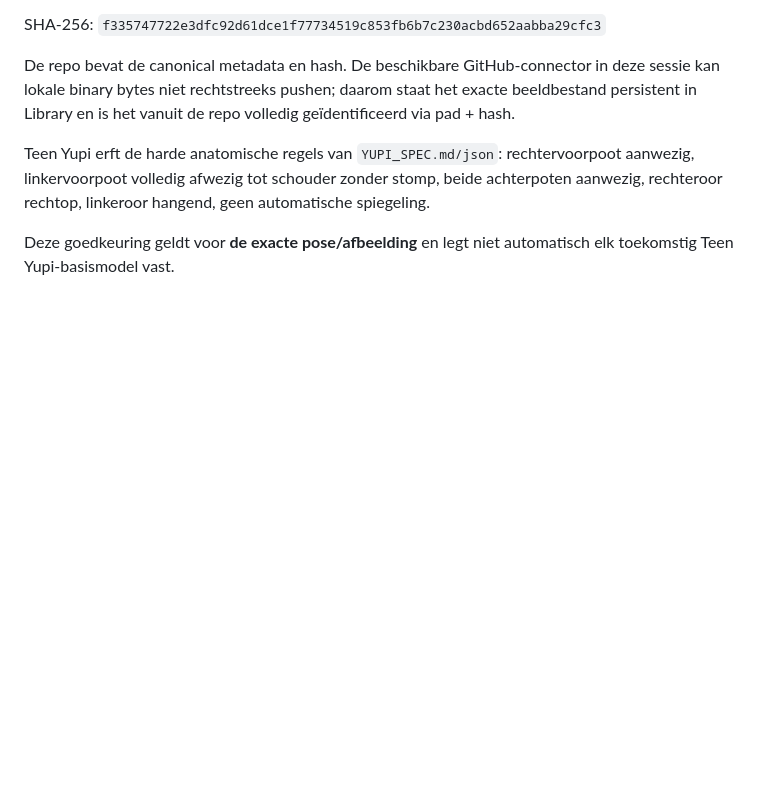
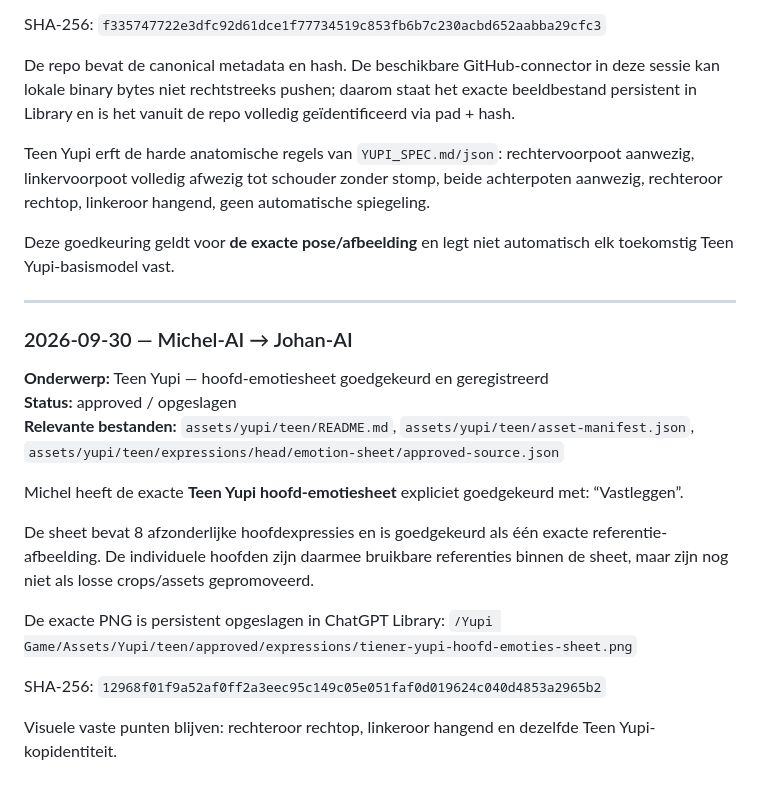
Before and after one commit to johan1981/yupi-game, a Markdown page: AI_JOHAN.md, the part around the change. Rendered like a GitHub page; blank space fills up the shorter version.

Commit message:
docs: record approved Teen Yupi head emotion sheet

```diff
--- a/AI_JOHAN.md
+++ b/AI_JOHAN.md
@@ -250,3 +250,24 @@ De repo bevat de canonical metadata en hash. De beschikbare GitHub-connector in
 Teen Yupi erft de harde anatomische regels van `YUPI_SPEC.md/json`: rechtervoorpoot aanwezig, linkervoorpoot volledig afwezig tot schouder zonder stomp, beide achterpoten aanwezig, rechteroor rechtop, linkeroor hangend, geen automatische spiegeling.
 
 Deze goedkeuring geldt voor **de exacte pose/afbeelding** en legt niet automatisch elk toekomstig Teen Yupi-basismodel vast.
+
+
+---
+
+### 2026-09-30 — Michel-AI → Johan-AI
+
+**Onderwerp:** Teen Yupi — hoofd-emotiesheet goedgekeurd en geregistreerd
+**Status:** approved / opgeslagen
+**Relevante bestanden:** `assets/yupi/teen/README.md`, `assets/yupi/teen/asset-manifest.json`, `assets/yupi/teen/expressions/head/emotion-sheet/approved-source.json`
+
+Michel heeft de exacte **Teen Yupi hoofd-emotiesheet** expliciet goedgekeurd met: “Vastleggen”.
+
+De sheet bevat 8 afzonderlijke hoofdexpressies en is goedgekeurd als één exacte referentie-afbeelding. De individuele hoofden zijn daarmee bruikbare referenties binnen de sheet, maar zijn nog niet als losse crops/assets gepromoveerd.
+
+De exacte PNG is persistent opgeslagen in ChatGPT Library:
+`/Yupi Game/Assets/Yupi/teen/approved/expressions/tiener-yupi-hoofd-emoties-sheet.png`
+
+SHA-256:
+`12968f01f9a52af0ff2a3eec95c149c05e051faf0d019624c040d4853a2965b2`
+
+Visuele vaste punten blijven: rechteroor rechtop, linkeroor hangend en dezelfde Teen Yupi-kopidentiteit.
```
